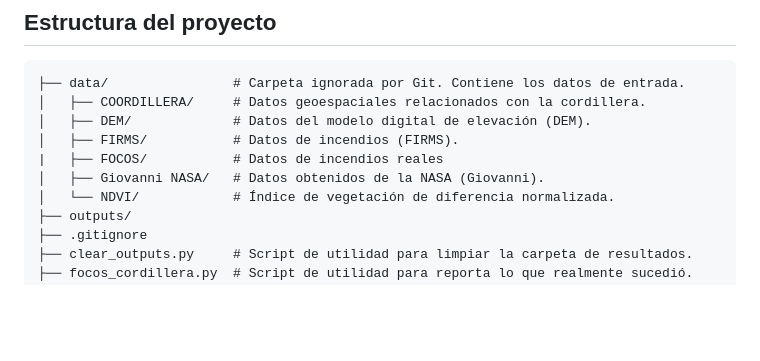
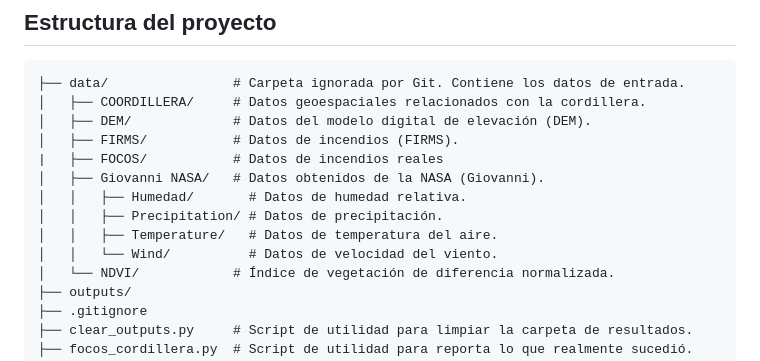
Before and after one commit to AlexArce2000/stacking-ML-tfg, a Markdown page: README.md, the part around the change. Rendered like a GitHub page; blank space fills up the shorter version.

```diff
--- a/README.md
+++ b/README.md
@@ -19,6 +19,10 @@ LogisticRegression.
 │   ├── FIRMS/           # Datos de incendios (FIRMS).
 |   ├── FOCOS/           # Datos de incendios reales
 │   ├── Giovanni NASA/   # Datos obtenidos de la NASA (Giovanni).
+│   │   ├── Humedad/       # Datos de humedad relativa.
+│   │   ├── Precipitation/ # Datos de precipitación.
+│   │   ├── Temperature/   # Datos de temperatura del aire.
+│   │   └── Wind/          # Datos de velocidad del viento.
 │   └── NDVI/            # Índice de vegetación de diferencia normalizada.
 ├── outputs/
 ├── .gitignore
```
